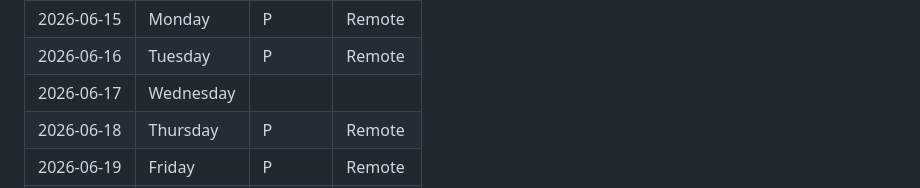
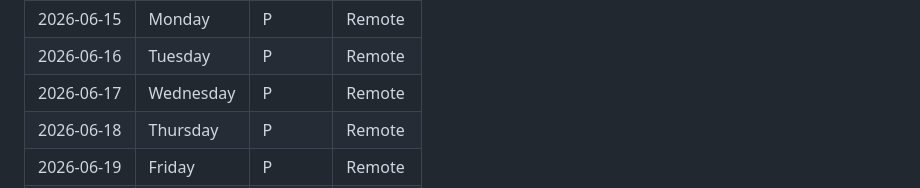
Before and after one commit to FahimShah651/CV_Practice, a Markdown page: ATTENDANCE.md, the part around the change. Rendered like a GitHub page; folded sections open.

Commit message:
Update attendance: Jun 17 (Wed) marked P/Remote — Week 11 all 5 days complete

```diff
--- a/ATTENDANCE.md
+++ b/ATTENDANCE.md
@@ -108,7 +108,7 @@
 | 2026-06-14 | Sunday    | Holiday | -      |
 | 2026-06-15 | Monday    | P       | Remote |
 | 2026-06-16 | Tuesday   | P       | Remote |
-| 2026-06-17 | Wednesday |         |        |
+| 2026-06-17 | Wednesday | P       | Remote |
 | 2026-06-18 | Thursday  | P       | Remote |
 | 2026-06-19 | Friday    | P       | Remote |
 | 2026-06-20 | Saturday  | Holiday | -      |
```
